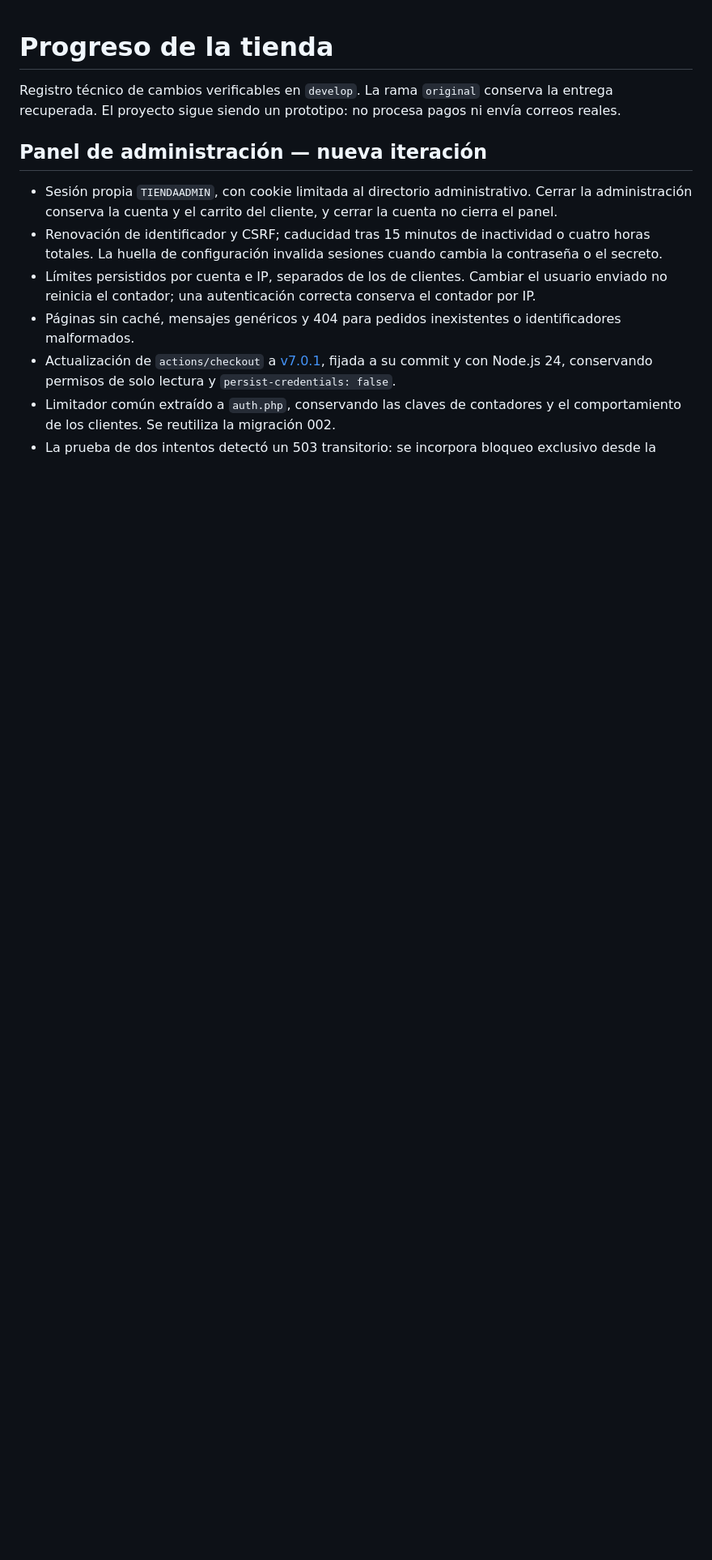
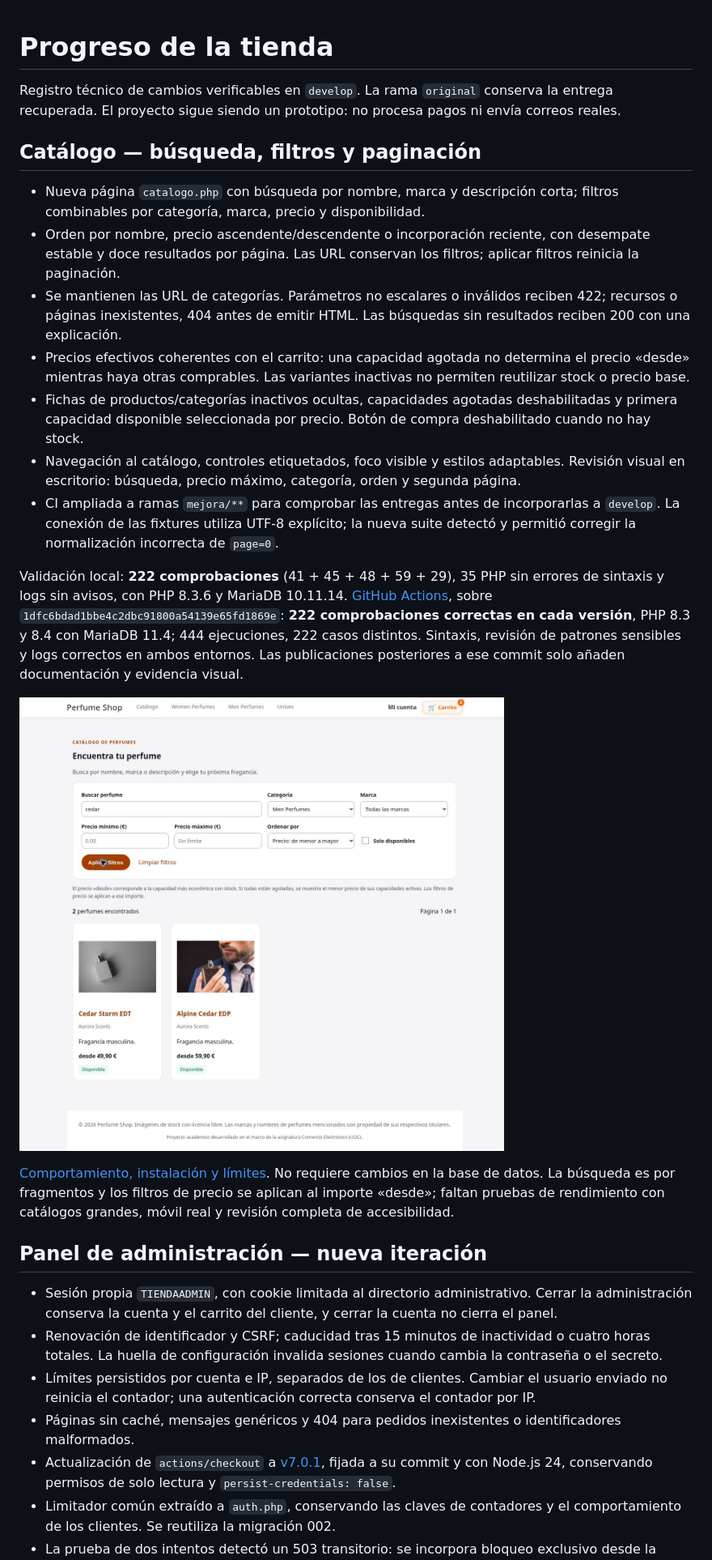
Before and after one commit to Rpfdeveloper/comercio-electronico, a Markdown page: docs/PROGRESO.md, the part around one of its changes. Shown at 81% size. Drawn GitHub-style; blank space fills up the shorter version.

Commit message:
Registrar catálogo terminado y 222 comprobaciones por entorno

```diff
--- a/docs/PROGRESO.md
+++ b/docs/PROGRESO.md
@@ -1,6 +1,22 @@
 # Progreso de la tienda
 
 Registro técnico de cambios verificables en `develop`. La rama `original` conserva la entrega recuperada. El proyecto sigue siendo un prototipo: no procesa pagos ni envía correos reales.
+
+## Catálogo — búsqueda, filtros y paginación
+
+- Nueva página `catalogo.php` con búsqueda por nombre, marca y descripción corta; filtros combinables por categoría, marca, precio y disponibilidad.
+- Orden por nombre, precio ascendente/descendente o incorporación reciente, con desempate estable y doce resultados por página. Las URL conservan los filtros; aplicar filtros reinicia la paginación.
+- Se mantienen las URL de categorías. Parámetros no escalares o inválidos reciben 422; recursos o páginas inexistentes, 404 antes de emitir HTML. Las búsquedas sin resultados reciben 200 con una explicación.
+- Precios efectivos coherentes con el carrito: una capacidad agotada no determina el precio «desde» mientras haya otras comprables. Las variantes inactivas no permiten reutilizar stock o precio base.
+- Fichas de productos/categorías inactivos ocultas, capacidades agotadas deshabilitadas y primera capacidad disponible seleccionada por precio. Botón de compra deshabilitado cuando no hay stock.
+- Navegación al catálogo, controles etiquetados, foco visible y estilos adaptables. Revisión visual en escritorio: búsqueda, precio máximo, categoría, orden y segunda página.
+- CI ampliada a ramas `mejora/**` para comprobar las entregas antes de incorporarlas a `develop`. La conexión de las fixtures utiliza UTF-8 explícito; la nueva suite detectó y permitió corregir la normalización incorrecta de `page=0`.
+
+Validación local: **222 comprobaciones** (41 + 45 + 48 + 59 + 29), 35 PHP sin errores de sintaxis y logs sin avisos, con PHP 8.3.6 y MariaDB 10.11.14. [GitHub Actions](https://github.com/Rpfdeveloper/comercio-electronico/actions/runs/41141911642), sobre `1dfc6bdad1bbe4c2dbc91800a54139e65fd1869e`: **222 comprobaciones correctas en cada versión**, PHP 8.3 y 8.4 con MariaDB 11.4; 444 ejecuciones, 222 casos distintos. Sintaxis, revisión de patrones sensibles y logs correctos en ambos entornos. Las publicaciones posteriores a ese commit solo añaden documentación y evidencia visual.
+
+![Búsqueda por nombre y categoría, ordenada por precio](capturas/catalogo-20261030.jpg)
+
+[Comportamiento, instalación y límites](CATALOGO.md). No requiere cambios en la base de datos. La búsqueda es por fragmentos y los filtros de precio se aplican al importe «desde»; faltan pruebas de rendimiento con catálogos grandes, móvil real y revisión completa de accesibilidad.
 
 ## Panel de administración — nueva iteración
 
```
Also changed, not shown: other parts of docs/PROGRESO.md (+1 -1 lines), docs/HOJA_DE_RUTA.md (+7 -1 lines).
